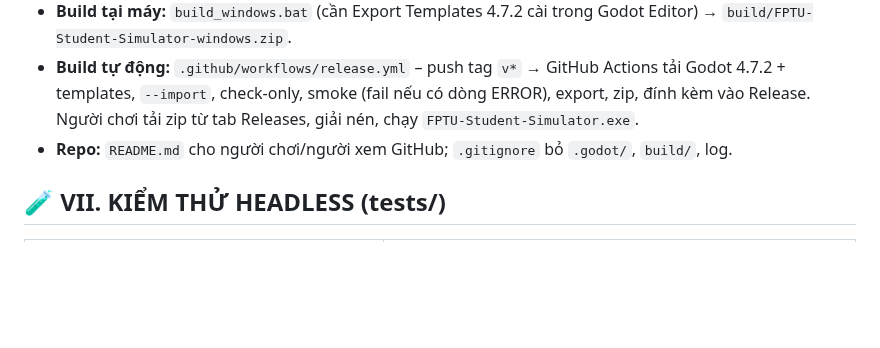
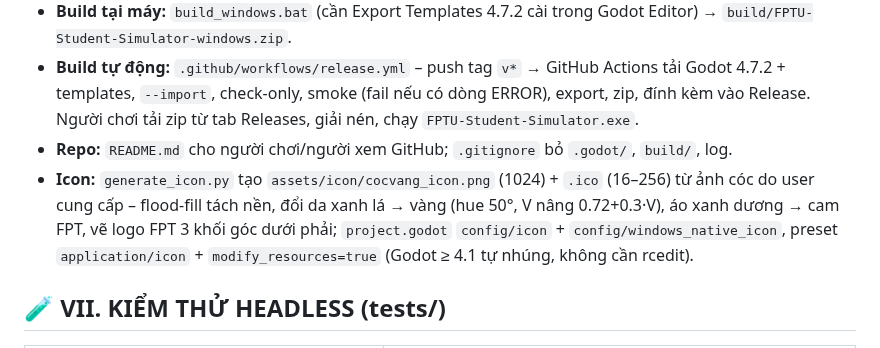
Before and after one commit to tien2805/fptu-godot4-simulator, a Markdown page: PLAN.md, the part around the change. Drawn GitHub-style; blank space fills up the shorter version.

```diff
--- a/PLAN.md
+++ b/PLAN.md
@@ -181,6 +181,7 @@ graph LR
 * **Build tại máy:** `build_windows.bat` (cần Export Templates 4.7.2 cài trong Godot Editor) → `build/FPTU-Student-Simulator-windows.zip`.
 * **Build tự động:** `.github/workflows/release.yml` – push tag `v*` → GitHub Actions tải Godot 4.7.2 + templates, `--import`, check-only, smoke (fail nếu có dòng ERROR), export, zip, đính kèm vào Release. Người chơi tải zip từ tab Releases, giải nén, chạy `FPTU-Student-Simulator.exe`.
 * **Repo:** `README.md` cho người chơi/người xem GitHub; `.gitignore` bỏ `.godot/`, `build/`, log.
+* **Icon:** `generate_icon.py` tạo `assets/icon/cocvang_icon.png` (1024) + `.ico` (16–256) từ ảnh cóc do user cung cấp – flood-fill tách nền, đổi da xanh lá → vàng (hue 50°, V nâng 0.72+0.3·V), áo xanh dương → cam FPT, vẽ logo FPT 3 khối góc dưới phải; `project.godot` `config/icon` + `config/windows_native_icon`, preset `application/icon` + `modify_resources=true` (Godot ≥ 4.1 tự nhúng, không cần rcedit).
 
 ## 🧪 VII. KIỂM THỬ HEADLESS (tests/)
 
```
Also changed, not shown: README.md (+3 -1 lines), assets/icon/cocvang_icon.png (added), assets/icon/cocvang_icon_256.png (added), assets/icon/source_frog.png (added), 7 other files.
